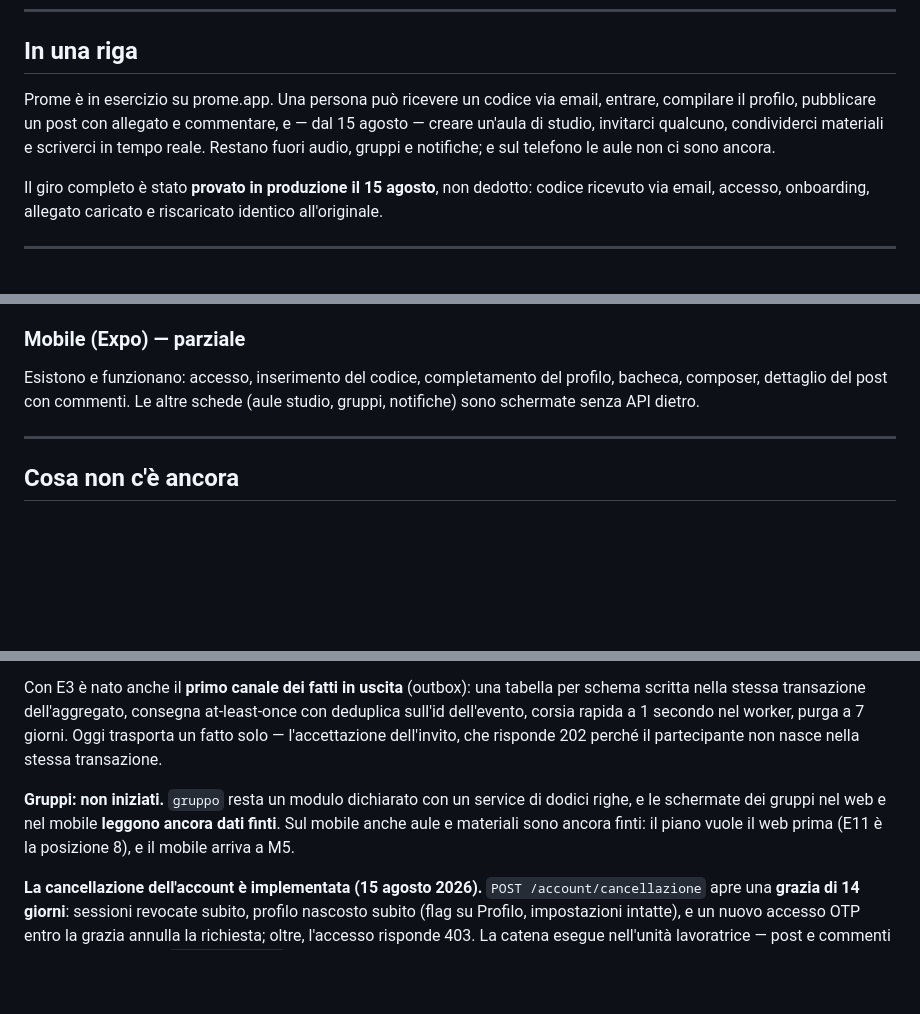
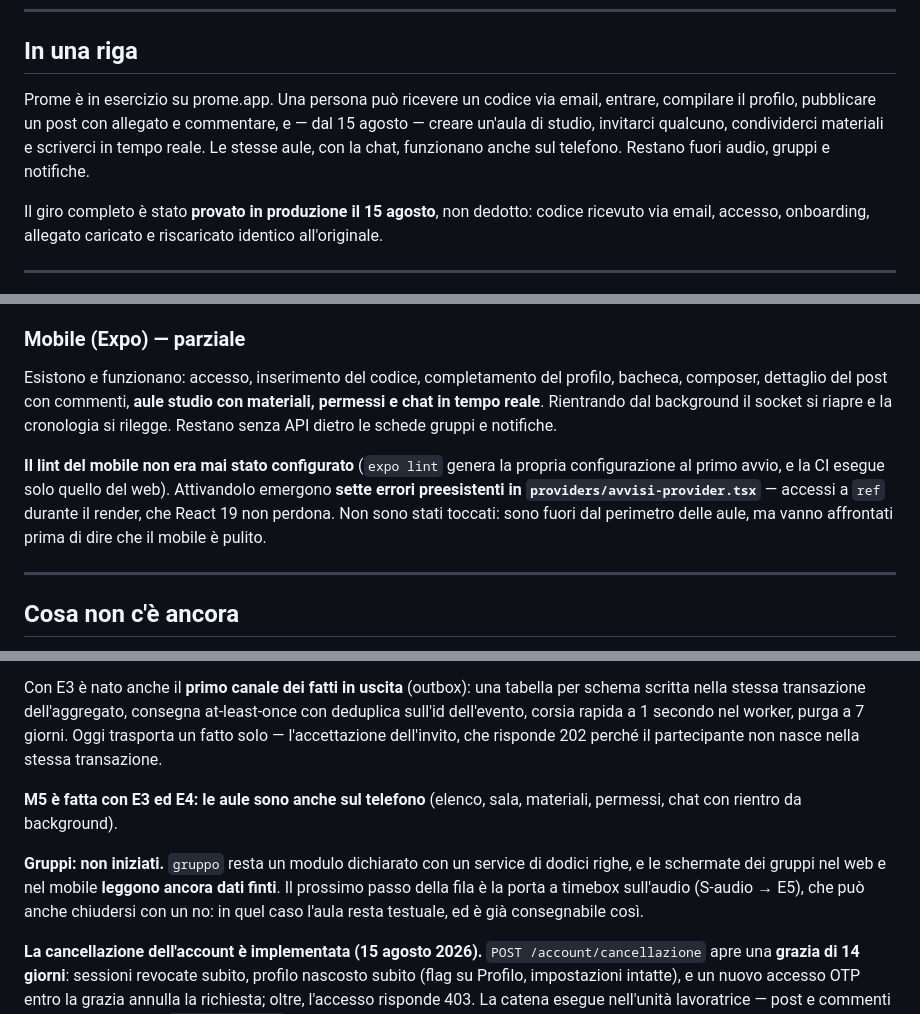
Before and after one commit to tricaman/prome-app, a Markdown page: STATO.md, 3 parts joined by grey strips. Rendered like a GitHub page; blank space fills up the shorter version.

Commit message:
docs(stato): registra le aule sul telefono e il lint mobile mai configurato

```diff
--- a/STATO.md
+++ b/STATO.md
@@ -8,7 +8,7 @@ Le regole vincolanti stanno altrove e vanno lette: [`apps/api/CLAUDE.md`](apps/a
 
 ## In una riga
 
-Prome è in esercizio su prome.app. Una persona può ricevere un codice via email, entrare, compilare il profilo, pubblicare un post con allegato e commentare, e — dal 15 agosto — creare un'aula di studio, invitarci qualcuno, condividerci materiali e scriverci in tempo reale. Restano fuori audio, gruppi e notifiche; e sul telefono le aule non ci sono ancora.
+Prome è in esercizio su prome.app. Una persona può ricevere un codice via email, entrare, compilare il profilo, pubblicare un post con allegato e commentare, e — dal 15 agosto — creare un'aula di studio, invitarci qualcuno, condividerci materiali e scriverci in tempo reale. Le stesse aule, con la chat, funzionano anche sul telefono. Restano fuori audio, gruppi e notifiche.
 
 Il giro completo è stato **provato in produzione il 15 agosto**, non dedotto: codice ricevuto via email, accesso, onboarding, allegato caricato e riscaricato identico all'originale.
 
@@ -88,7 +88,9 @@ La porta `MisurazioniDiUtilizzo` è **senza fornitore assegnato**, e resta così
 
 ### Mobile (Expo) — parziale
 
-Esistono e funzionano: accesso, inserimento del codice, completamento del profilo, bacheca, composer, dettaglio del post con commenti. Le altre schede (aule studio, gruppi, notifiche) sono schermate senza API dietro.
+Esistono e funzionano: accesso, inserimento del codice, completamento del profilo, bacheca, composer, dettaglio del post con commenti, **aule studio con materiali, permessi e chat in tempo reale**. Rientrando dal background il socket si riapre e la cronologia si rilegge. Restano senza API dietro le schede gruppi e notifiche.
+
+**Il lint del mobile non era mai stato configurato** (`expo lint` genera la propria configurazione al primo avvio, e la CI esegue solo quello del web). Attivandolo emergono **sette errori preesistenti in `providers/avvisi-provider.tsx`** — accessi a `ref` durante il render, che React 19 non perdona. Non sono stati toccati: sono fuori dal perimetro delle aule, ma vanno affrontati prima di dire che il mobile è pulito.
 
 ---
 
@@ -100,7 +102,9 @@ Esistono e funzionano: accesso, inserimento del codice, completamento del profil
 
 Con E3 è nato anche il **primo canale dei fatti in uscita** (outbox): una tabella per schema scritta nella stessa transazione dell'aggregato, consegna at-least-once con deduplica sull'id dell'evento, corsia rapida a 1 secondo nel worker, purga a 7 giorni. Oggi trasporta un fatto solo — l'accettazione dell'invito, che risponde 202 perché il partecipante non nasce nella stessa transazione.
 
-**Gruppi: non iniziati.** `gruppo` resta un modulo dichiarato con un service di dodici righe, e le schermate dei gruppi nel web e nel mobile **leggono ancora dati finti**. Sul mobile anche aule e materiali sono ancora finti: il piano vuole il web prima (E11 è la posizione 8), e il mobile arriva a M5.
+**M5 è fatta con E3 ed E4: le aule sono anche sul telefono** (elenco, sala, materiali, permessi, chat con rientro da background).
+
+**Gruppi: non iniziati.** `gruppo` resta un modulo dichiarato con un service di dodici righe, e le schermate dei gruppi nel web e nel mobile **leggono ancora dati finti**. Il prossimo passo della fila è la porta a timebox sull'audio (S-audio → E5), che può anche chiudersi con un no: in quel caso l'aula resta testuale, ed è già consegnabile così.
 
 **La cancellazione dell'account è implementata (15 agosto 2026).** `POST /account/cancellazione` apre una **grazia di 14 giorni**: sessioni revocate subito, profilo nascosto subito (flag su Profilo, impostazioni intatte), e un nuovo accesso OTP entro la grazia annulla la richiesta; oltre, l'accesso risponde 403. La catena esegue nell'unità lavoratrice — post e commenti **anonimizzati** con id `anonimo-<uuid>` **diverso per record** (nessuna mappa), allegati dei post conservati, profilo e account eliminati — e la **verifica del residuo** (0 record, 0 file su tutti i detentori censiti) finisce nel registro dello schema `cancellazione`, che sopravvive al completamento: dopo un ripristino da backup la ri-applicazione è automatica (ri-verifica oraria + giro d'avvio del worker). Allerta nei log oltre il 25° giorno senza esito totale. Le schermate web e mobile sono collegate (conferma con parola digitata, «Utente rimosso» sui contenuti anonimi, messaggio di riattivazione al rientro); il bottone «Disattiva temporaneamente», mai definito da nessun documento, è stato rimosso. Le regole nuove (percorso privilegiato R12, detentori censiti, prefisso errori `CA`) sono in `apps/api/CLAUDE.md`; i test in `apps/api/test/cancellazione.spec.ts` (37 casi, scritti prima del codice).
 
```
